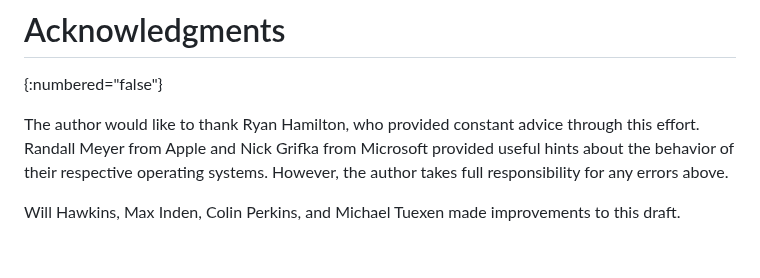
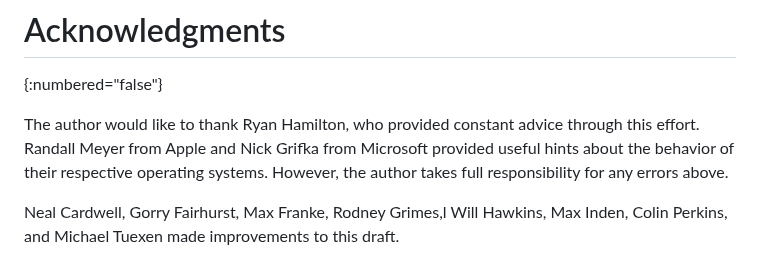
Before and after one commit to tsvwg/udp-ecn, a Markdown page: draft-ietf-tsvwg-udp-ecn.md, the part around the change. GitHub-like rendering.

Commit message:
Acknowledgments

```diff
--- a/draft-ietf-tsvwg-udp-ecn.md
+++ b/draft-ietf-tsvwg-udp-ecn.md
@@ -280,5 +280,5 @@ through this effort. Randall Meyer from Apple and Nick Grifka from Microsoft
 provided useful hints about the behavior of their respective operating systems.
 However, the author takes full responsibility for any errors above.
 
-Will Hawkins, Max Inden, Colin Perkins, and Michael Tuexen made improvements to
-this draft.
+Neal Cardwell, Gorry Fairhurst, Max Franke, Rodney Grimes,l Will Hawkins, Max
+Inden, Colin Perkins, and Michael Tuexen made improvements to this draft.
```
